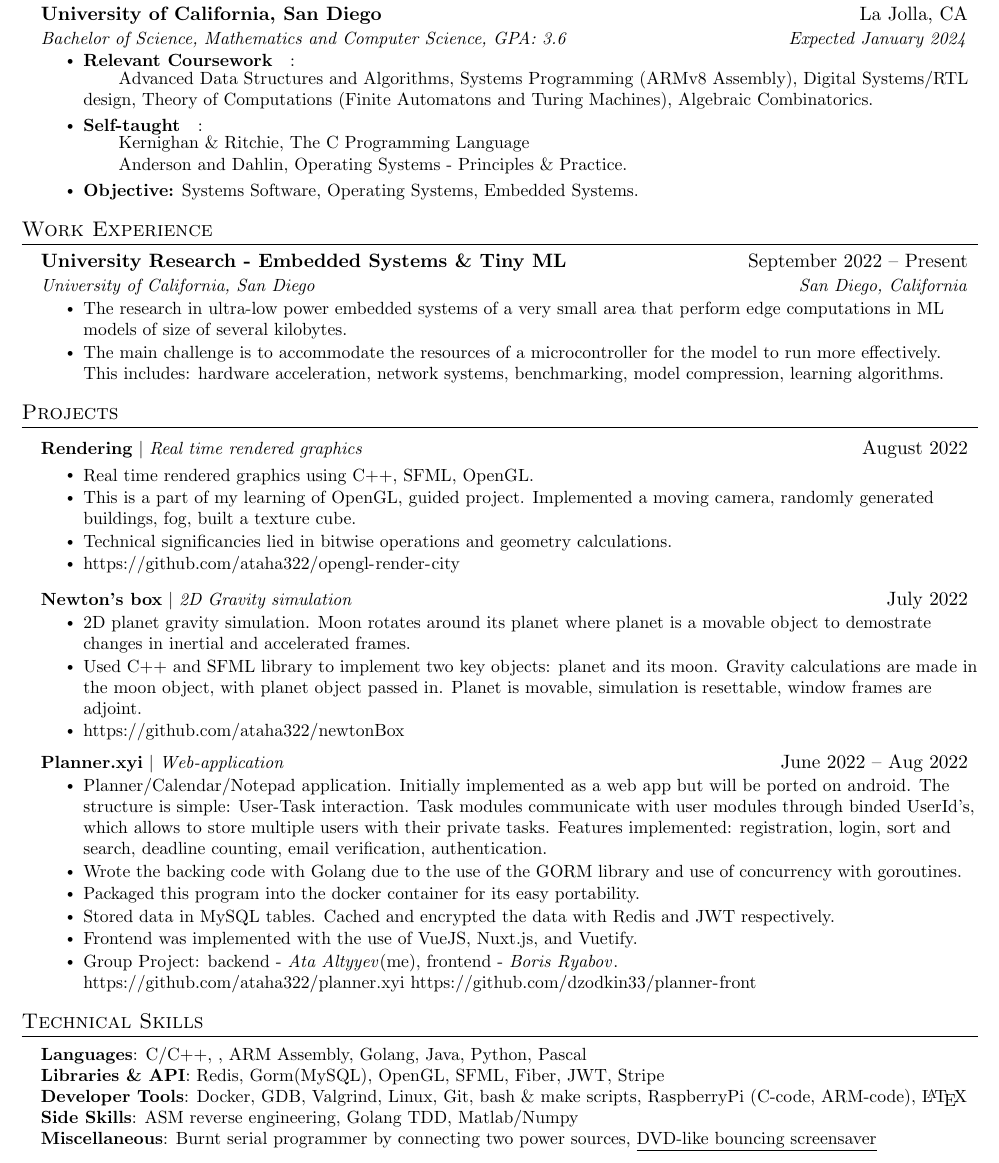
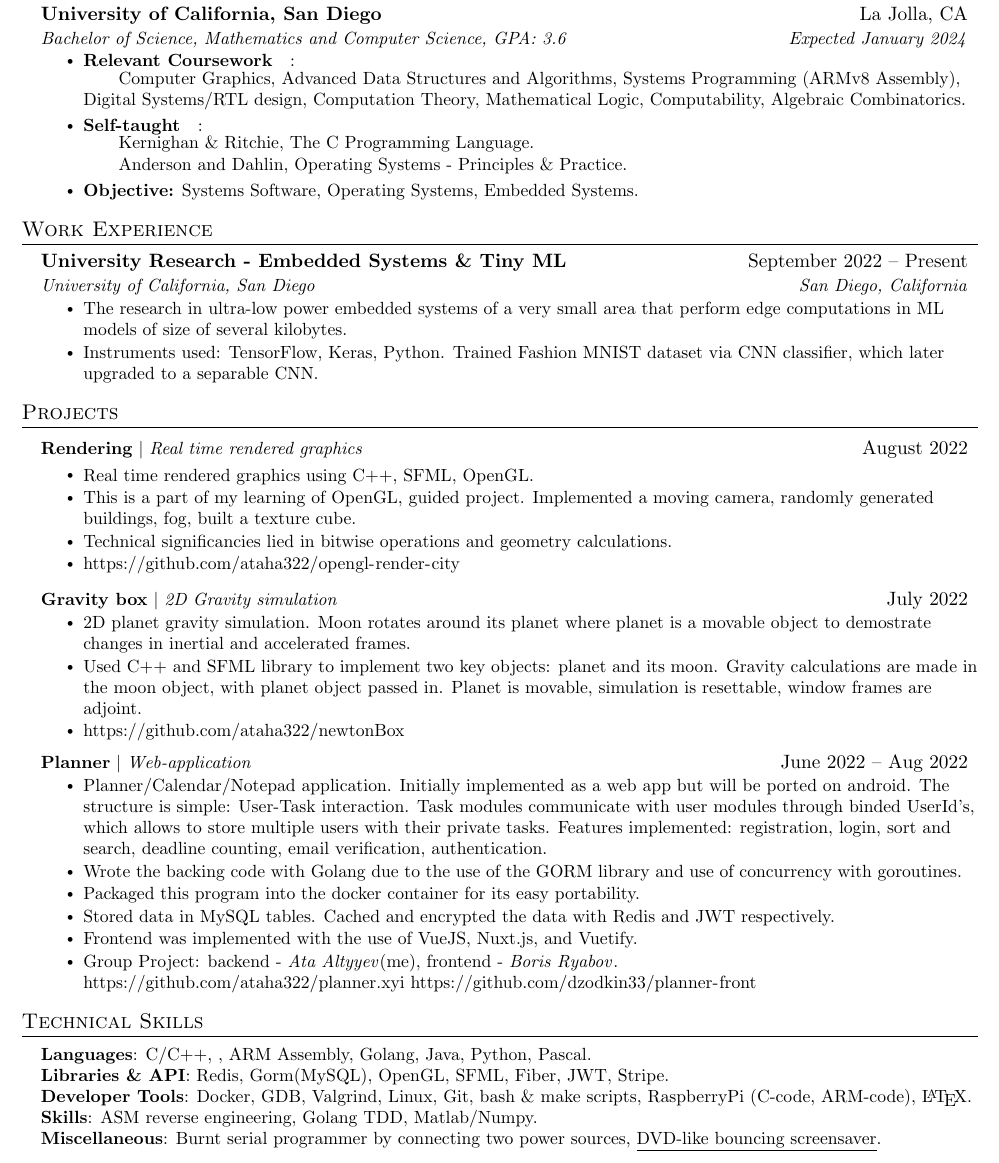
Before and after one commit to ataha322/resume, a LaTeX CV (resume-Ata.tex): part of the page, cut so that both start at the same text. Compiled offline with pdfLaTeX.

Commit message:
nov 9 2022

```diff
--- a/resume-Ata.tex
+++ b/resume-Ata.tex
@@ -124,9 +123,9 @@
       {Bachelor of Science, Mathematics and Computer Science, GPA: 3.6}{Expected January 2024}
           \resumeItemListStart
           \resumeItem{\textbf{Relevant Coursework}}:\\
-          \qquad Advanced Data Structures and Algorithms, Systems Programming (ARMv8 Assembly), Digital Systems/RTL design, Theory of Computations (Finite Automatons and Turing Machines), Algebraic Combinatorics.
+          \qquad Computer Graphics, Advanced Data Structures and Algorithms, Systems Programming (ARMv8 Assembly), Digital Systems/RTL design, Computation Theory, Mathematical Logic, Computability, Algebraic Combinatorics.
           \resumeItem{\textbf{Self-taught}}:\\
-          \qquad Kernighan \& Ritchie, The C Programming Language\\
+          \qquad Kernighan \& Ritchie, The C Programming Language.\\
           \qquad Anderson and Dahlin, Operating Systems - Principles $\&$ Practice.
           \resumeItem{\textbf{Objective:} Systems Software, Operating Systems, Embedded Systems.}
         \resumeItemListEnd
@@ -142,7 +141,7 @@
       {University of California, San Diego}{San Diego, California}
       \resumeItemListStart
         \resumeItem{The research in ultra-low power embedded systems of a very small area that perform edge computations in ML models of size of several kilobytes.}
-        \resumeItem{The main challenge is to accommodate the resources of a microcontroller for the model to run more effectively. This includes: hardware acceleration, network systems, benchmarking, model compression, learning algorithms.}
+        \resumeItem{Instruments used: TensorFlow, Keras, Python. Trained Fashion MNIST dataset via CNN classifier, which later upgraded to a separable CNN.}
       \resumeItemListEnd
 
     \resumeSubHeadingListEnd
@@ -163,7 +162,7 @@
           \resumeItemListEnd
 
     \resumeProjectHeading
-          {\textbf{Newton's box} $|$ \emph{2D Gravity simulation}}{July 2022}
+          {\textbf{Gravity box} $|$ \emph{2D Gravity simulation}}{July 2022}
           \resumeItemListStart
             \resumeItem{2D planet gravity simulation. Moon rotates around its planet where planet is a movable object to demostrate changes in inertial and accelerated frames.}
             \resumeItem{Used C++ and SFML library to implement two key objects: planet and its moon. Gravity calculations are made in the moon object, with planet object passed in. Planet is movable, simulation is resettable, window frames are adjoint.}
@@ -171,7 +170,7 @@
           \resumeItemListEnd
 
     \resumeProjectHeading
-          {\textbf{Planner.xyi} $|$ \emph{Web-application}}{June 2022 -- Aug 2022}
+          {\textbf{Planner} $|$ \emph{Web-application}}{June 2022 -- Aug 2022}
           \resumeItemListStart
             \resumeItem{Planner/Calendar/Notepad application. Initially implemented as a web app but will be ported on android. The structure is simple: User-Task interaction. Task modules communicate with user modules through binded UserId's, which allows to store multiple users with their private tasks. Features implemented: registration, login, sort and search, deadline counting, email verification, authentication.}
             \resumeItem{Wrote the backing code with Golang due to the use of the GORM library and use of concurrency with goroutines.}
@@ -192,11 +191,11 @@
 \section{Technical Skills}
  \begin{itemize}[leftmargin=0.15in, label={}]
     \small{\item{
-     \textbf{Languages}{: C/C++, , ARM Assembly, Golang, Java, Python, Pascal} \\
-     \textbf{Libraries \& API}{: Redis, Gorm(MySQL), OpenGL, SFML, Fiber, JWT, Stripe} \\
-     \textbf{Developer Tools}{: Docker, GDB, Valgrind, Linux, Git, bash \& make scripts, RaspberryPi (C-code, ARM-code), \LaTeX} \\
-     \textbf{Side Skills}{: ASM reverse engineering, Golang TDD, Matlab/Numpy} \\
-     \textbf{Miscellaneous}{: Burnt serial programmer by connecting two power sources, \href{https://github.com/ataha322/dvd-bounce}{{\underline{DVD-like bouncing screensaver}}}}
+     \textbf{Languages}{: C/C++, , ARM Assembly, Golang, Java, Python, Pascal.} \\
+     \textbf{Libraries \& API}{: Redis, Gorm(MySQL), OpenGL, SFML, Fiber, JWT, Stripe.} \\
+     \textbf{Developer Tools}{: Docker, GDB, Valgrind, Linux, Git, bash \& make scripts, RaspberryPi (C-code, ARM-code), \LaTeX .} \\
+     \textbf{Skills}{: ASM reverse engineering, Golang TDD, Matlab/Numpy.} \\
+     \textbf{Miscellaneous}{: Burnt serial programmer by connecting two power sources, \href{https://github.com/ataha322/dvd-bounce}{{\underline{DVD-like bouncing screensaver}}}.}
     }}
  \end{itemize}
 
```
Also changed, not shown: resume-Ata.pdf, resume-Ata.tex (1 more changed lines).
